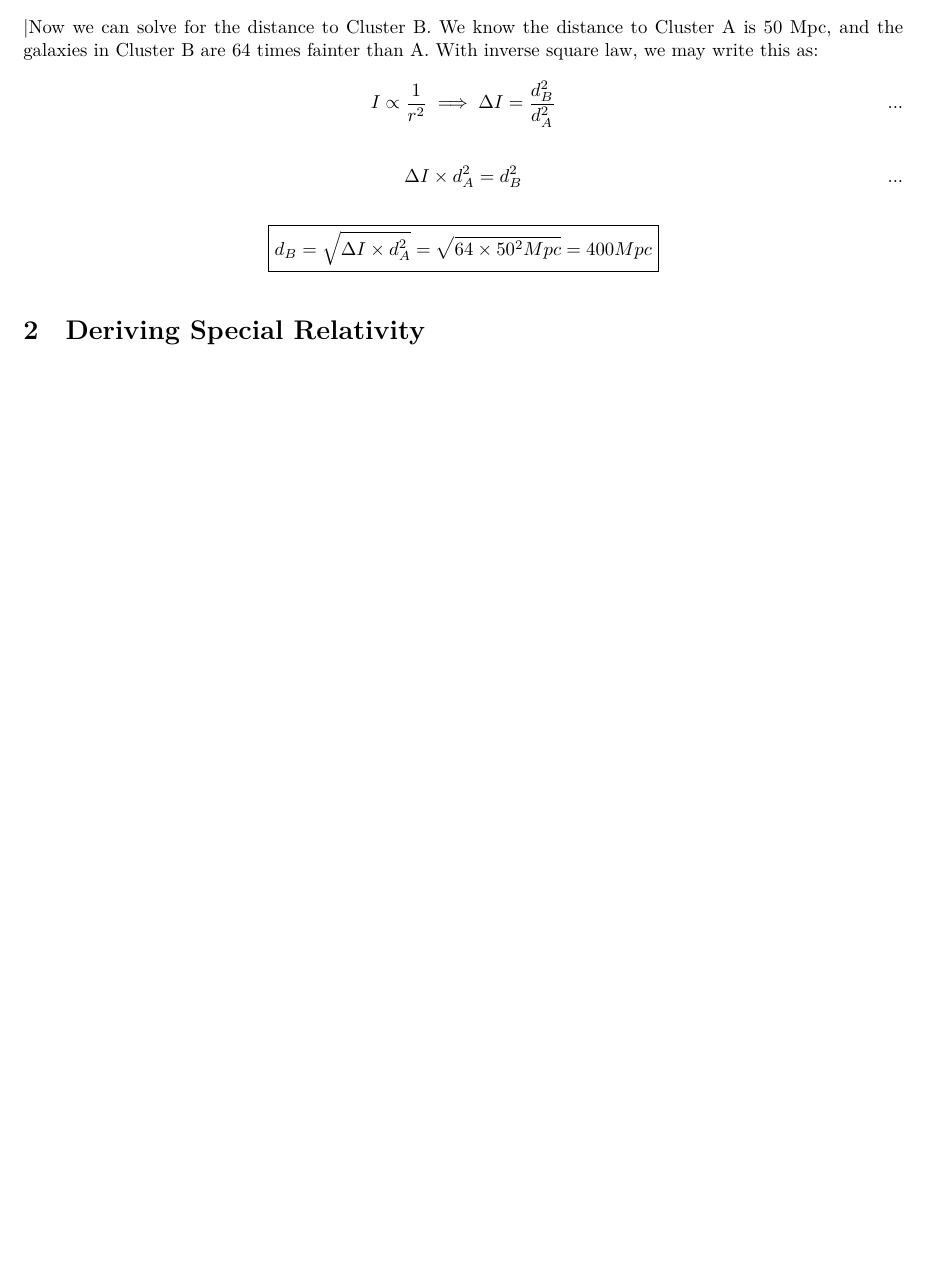
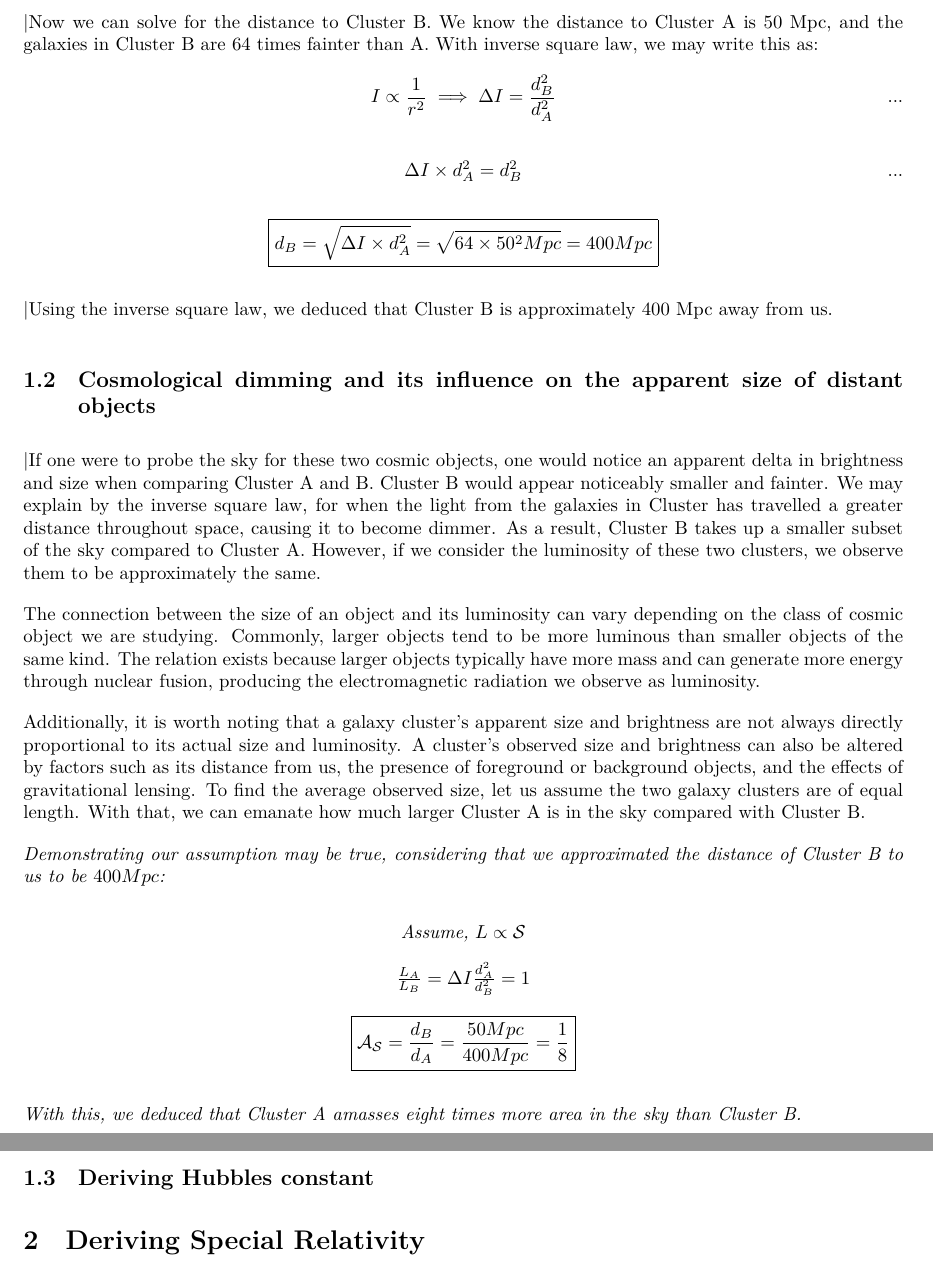
Before and after one commit to andrewjosephlehmann/AST121, a LaTeX problem sheet (AST121assignment2/ast121a2.tex): part of page 2 of 2 before the commit and two parts of pages 3 and 4 of 4 after it, the two joined at a grey line, cut so that both start at the same text, the shorter picture padded with empty space. Compiled offline with XeLaTeX; a LaTeX package or settings file that is missing is left out.

Commit message:
Update ast121a2.tex

```diff
--- a/AST121assignment2/ast121a2.tex
+++ b/AST121assignment2/ast121a2.tex
@@ -70,6 +97,38 @@
 $\boxed{ d_B = \sqrt{\Delta I \times d^2_A} = \sqrt{64 \times 50^2Mpc} = 400Mpc}
 $
 \end{center}
+\textbar{Using the inverse square law, we deduced that Cluster B is approximately 400 Mpc away from us.}
+
+\subsection{Cosmological dimming and its influence on the apparent size of distant objects}
+
+\textbar{If one were to probe the sky for these two cosmic objects, one would notice an apparent delta in brightness and size when comparing Cluster A and B. Cluster B would appear noticeably smaller and fainter. We may explain by the inverse square law, for when the light from the galaxies in Cluster has travelled a greater distance throughout space, causing it to become dimmer. As a result, Cluster B takes up a smaller subset of the sky compared to Cluster A. However, if we consider the luminosity of these two clusters, we observe them to be approximately the same.
+
+The connection between the size of an object and its luminosity can vary depending on the class of cosmic object we are studying. Commonly, larger objects tend to be more luminous than smaller objects of the same kind. The relation exists because larger objects typically have more mass and can generate more energy through nuclear fusion, producing the electromagnetic radiation we observe as luminosity.
+
+Additionally, it is worth noting that a galaxy cluster's apparent size and brightness are not always directly proportional to its actual size and luminosity. A cluster's observed size and brightness can also be altered by factors such as its distance from us, the presence of foreground or background objects, and the effects of gravitational lensing. To find the average observed size, let us assume the two galaxy clusters are of equal length. With that, we can emanate how much larger Cluster A is in the sky compared with Cluster B.}
+
+\textit{Demonstrating our assumption may be true, considering that we approximated the distance of Cluster B to us to be $400Mpc$:}
+\begin{center}
+	\textit{Assume,} $L \propto \mathcal{S}$
+
+	$\frac{L_A}{L_B} = \Delta I\frac{d_{A}^2}{d_{B}^2} = 1
+	$
+
+	$\boxed{\mathcal{A}_{\mathcal{S}} = \frac{d_B}{d_A} = \frac{50Mpc}{400Mpc} = \frac{1}{8}}
+	$
+\end{center}
+\textit{With this, we deduced that Cluster A amasses eight times more area in the sky than Cluster B. }
+
+
+
+
+
+
+
+
+
+\subsection{Deriving Hubbles constant}
+
 
 	\section{Deriving Special Relativity}
 
```
Also changed, not shown: AST121assignment2/ast121a2.tex (29 more changed lines).
